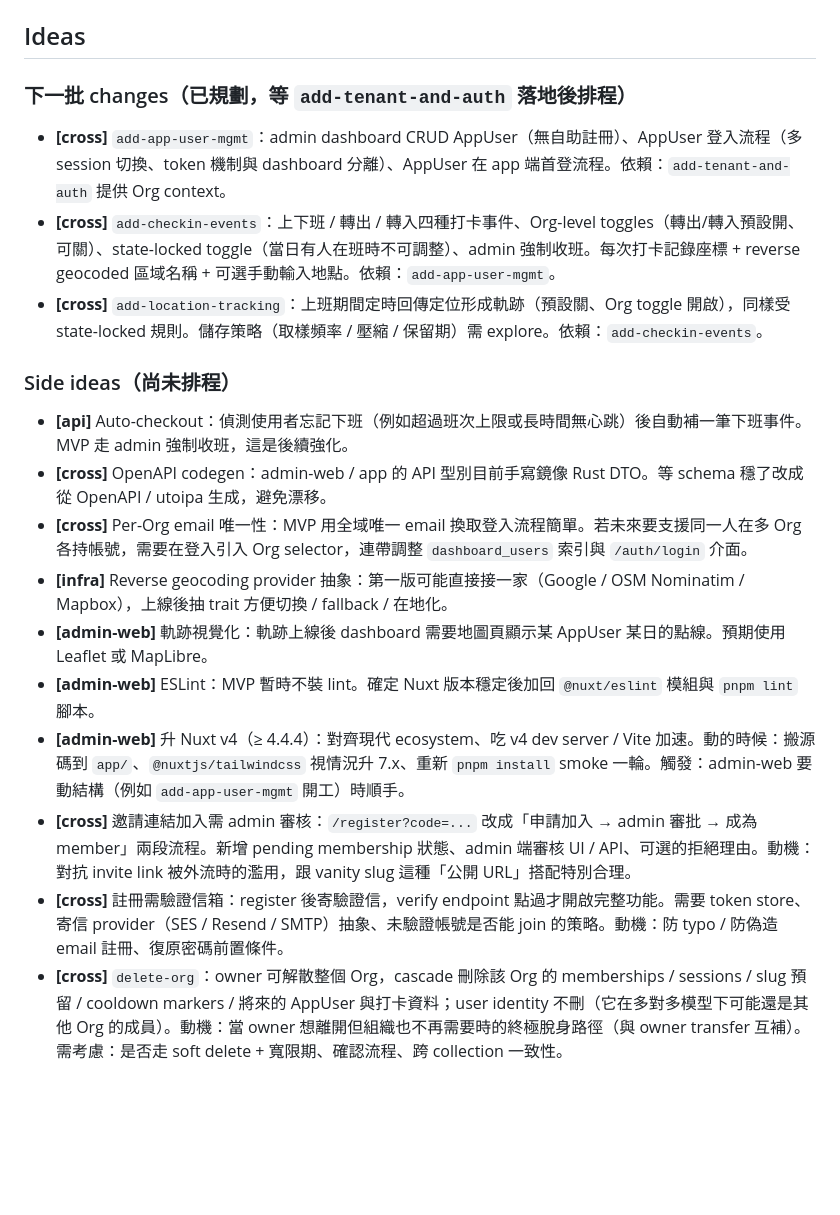
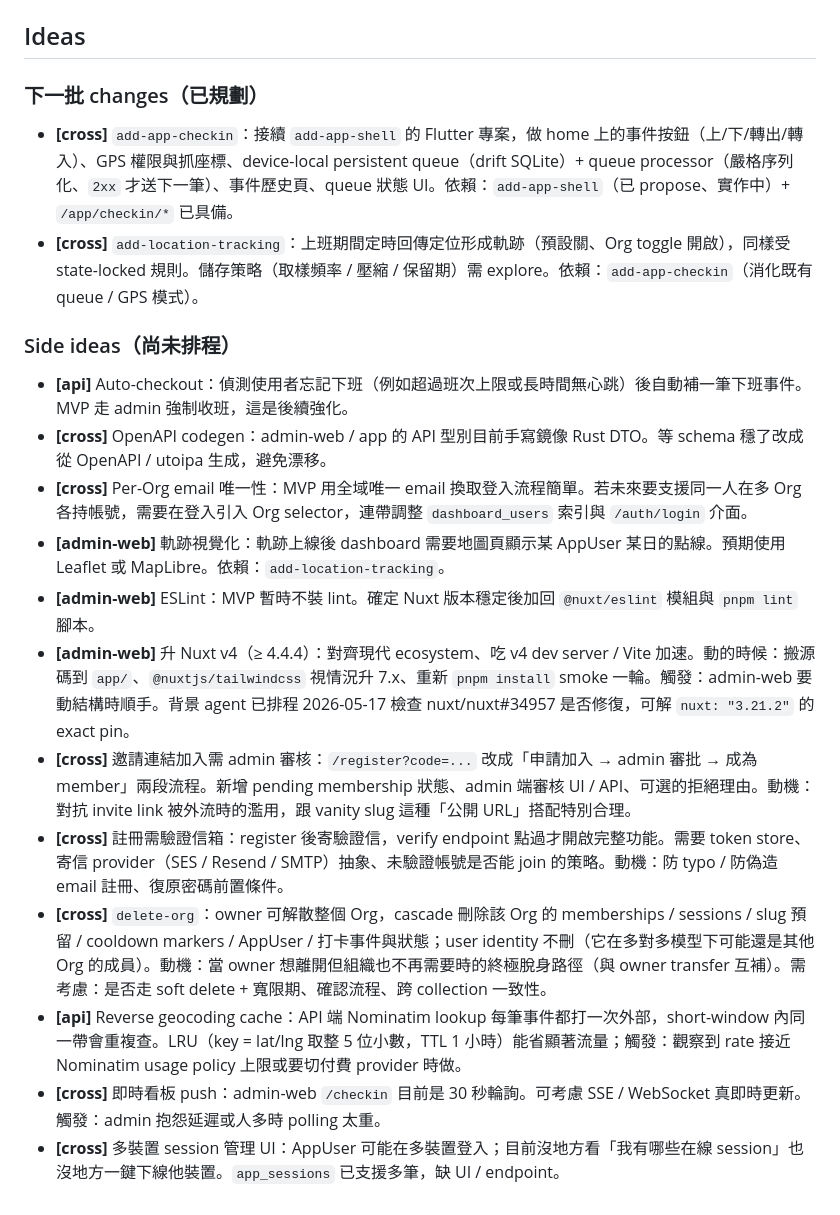
Before and after one commit to mosluce/bandao, a Markdown page: ROADMAP.md, the part around the change. Drawn GitHub-style; blank space fills up the shorter version.

Commit message:
docs(roadmap): refresh after add-app-user-mgmt + add-checkin-events landed
- Drop delivered items: add-app-user-mgmt, add-checkin-events, and
  "Reverse geocoding provider 抽象" (delivered as the ReverseGeocoder
  trait + Nominatim impl in add-checkin-events).
- Drop the stale "等 add-tenant-and-auth 落地後排程" framing on the
  next-batch heading; the gate has been met for a long time now.
- Slot in add-app-checkin (Flutter event submission + GPS + persistent
  queue) as the next-batch item, depending on the already-proposed
  add-app-shell. Re-anchor add-location-tracking on add-app-checkin so
  the dependency chain reflects what actually has to happen.
- Add three side ideas surfaced during the recent work:
  - [api] Reverse geocoding cache (LRU around Nominatim hits)
  - [cross] Real-time push for admin-web /checkin (replace 30s polling)
  - [cross] Multi-device session management UI for AppUsers
- Cross-link the existing 升 Nuxt v4 entry to the scheduled background
  agent that's already watching nuxt/nuxt#34957.

Co-Authored-By: Claude Opus 4.7 <noreply@anthropic.com>

```diff
--- a/ROADMAP.md
+++ b/ROADMAP.md
@@ -19,21 +19,22 @@
 
 ## Ideas
 
-### 下一批 changes（已規劃，等 `add-tenant-and-auth` 落地後排程）
+### 下一批 changes（已規劃）
 
-- **[cross]** `add-app-user-mgmt`：admin dashboard CRUD AppUser（無自助註冊）、AppUser 登入流程（多 session 切換、token 機制與 dashboard 分離）、AppUser 在 app 端首登流程。依賴：`add-tenant-and-auth` 提供 Org context。
-- **[cross]** `add-checkin-events`：上下班 / 轉出 / 轉入四種打卡事件、Org-level toggles（轉出/轉入預設開、可關）、state-locked toggle（當日有人在班時不可調整）、admin 強制收班。每次打卡記錄座標 + reverse geocoded 區域名稱 + 可選手動輸入地點。依賴：`add-app-user-mgmt`。
-- **[cross]** `add-location-tracking`：上班期間定時回傳定位形成軌跡（預設關、Org toggle 開啟），同樣受 state-locked 規則。儲存策略（取樣頻率 / 壓縮 / 保留期）需 explore。依賴：`add-checkin-events`。
+- **[cross]** `add-app-checkin`：接續 `add-app-shell` 的 Flutter 專案，做 home 上的事件按鈕（上/下/轉出/轉入）、GPS 權限與抓座標、device-local persistent queue（drift SQLite）+ queue processor（嚴格序列化、`2xx` 才送下一筆）、事件歷史頁、queue 狀態 UI。依賴：`add-app-shell`（已 propose、實作中）+ `/app/checkin/*` 已具備。
+- **[cross]** `add-location-tracking`：上班期間定時回傳定位形成軌跡（預設關、Org toggle 開啟），同樣受 state-locked 規則。儲存策略（取樣頻率 / 壓縮 / 保留期）需 explore。依賴：`add-app-checkin`（消化既有 queue / GPS 模式）。
 
 ### Side ideas（尚未排程）
 
 - **[api]** Auto-checkout：偵測使用者忘記下班（例如超過班次上限或長時間無心跳）後自動補一筆下班事件。MVP 走 admin 強制收班，這是後續強化。
 - **[cross]** OpenAPI codegen：admin-web / app 的 API 型別目前手寫鏡像 Rust DTO。等 schema 穩了改成從 OpenAPI / utoipa 生成，避免漂移。
 - **[cross]** Per-Org email 唯一性：MVP 用全域唯一 email 換取登入流程簡單。若未來要支援同一人在多 Org 各持帳號，需要在登入引入 Org selector，連帶調整 `dashboard_users` 索引與 `/auth/login` 介面。
-- **[infra]** Reverse geocoding provider 抽象：第一版可能直接接一家（Google / OSM Nominatim / Mapbox），上線後抽 trait 方便切換 / fallback / 在地化。
-- **[admin-web]** 軌跡視覺化：軌跡上線後 dashboard 需要地圖頁顯示某 AppUser 某日的點線。預期使用 Leaflet 或 MapLibre。
+- **[admin-web]** 軌跡視覺化：軌跡上線後 dashboard 需要地圖頁顯示某 AppUser 某日的點線。預期使用 Leaflet 或 MapLibre。依賴：`add-location-tracking`。
 - **[admin-web]** ESLint：MVP 暫時不裝 lint。確定 Nuxt 版本穩定後加回 `@nuxt/eslint` 模組與 `pnpm lint` 腳本。
-- **[admin-web]** 升 Nuxt v4（≥ 4.4.4）：對齊現代 ecosystem、吃 v4 dev server / Vite 加速。動的時候：搬源碼到 `app/`、`@nuxtjs/tailwindcss` 視情況升 7.x、重新 `pnpm install` smoke 一輪。觸發：admin-web 要動結構（例如 `add-app-user-mgmt` 開工）時順手。
+- **[admin-web]** 升 Nuxt v4（≥ 4.4.4）：對齊現代 ecosystem、吃 v4 dev server / Vite 加速。動的時候：搬源碼到 `app/`、`@nuxtjs/tailwindcss` 視情況升 7.x、重新 `pnpm install` smoke 一輪。觸發：admin-web 要動結構時順手。背景 agent 已排程 2026-05-17 檢查 nuxt/nuxt#34957 是否修復，可解 `nuxt: "3.21.2"` 的 exact pin。
 - **[cross]** 邀請連結加入需 admin 審核：`/register?code=...` 改成「申請加入 → admin 審批 → 成為 member」兩段流程。新增 pending membership 狀態、admin 端審核 UI / API、可選的拒絕理由。動機：對抗 invite link 被外流時的濫用，跟 vanity slug 這種「公開 URL」搭配特別合理。
 - **[cross]** 註冊需驗證信箱：register 後寄驗證信，verify endpoint 點過才開啟完整功能。需要 token store、寄信 provider（SES / Resend / SMTP）抽象、未驗證帳號是否能 join 的策略。動機：防 typo / 防偽造 email 註冊、復原密碼前置條件。
-- **[cross]** `delete-org`：owner 可解散整個 Org，cascade 刪除該 Org 的 memberships / sessions / slug 預留 / cooldown markers / 將來的 AppUser 與打卡資料；user identity 不刪（它在多對多模型下可能還是其他 Org 的成員）。動機：當 owner 想離開但組織也不再需要時的終極脫身路徑（與 owner transfer 互補）。需考慮：是否走 soft delete + 寬限期、確認流程、跨 collection 一致性。
+- **[cross]** `delete-org`：owner 可解散整個 Org，cascade 刪除該 Org 的 memberships / sessions / slug 預留 / cooldown markers / AppUser / 打卡事件與狀態；user identity 不刪（它在多對多模型下可能還是其他 Org 的成員）。動機：當 owner 想離開但組織也不再需要時的終極脫身路徑（與 owner transfer 互補）。需考慮：是否走 soft delete + 寬限期、確認流程、跨 collection 一致性。
+- **[api]** Reverse geocoding cache：API 端 Nominatim lookup 每筆事件都打一次外部，short-window 內同一帶會重複查。LRU（key = lat/lng 取整 5 位小數，TTL 1 小時）能省顯著流量；觸發：觀察到 rate 接近 Nominatim usage policy 上限或要切付費 provider 時做。
+- **[cross]** 即時看板 push：admin-web `/checkin` 目前是 30 秒輪詢。可考慮 SSE / WebSocket 真即時更新。觸發：admin 抱怨延遲或人多時 polling 太重。
+- **[cross]** 多裝置 session 管理 UI：AppUser 可能在多裝置登入；目前沒地方看「我有哪些在線 session」也沒地方一鍵下線他裝置。`app_sessions` 已支援多筆，缺 UI / endpoint。
```
